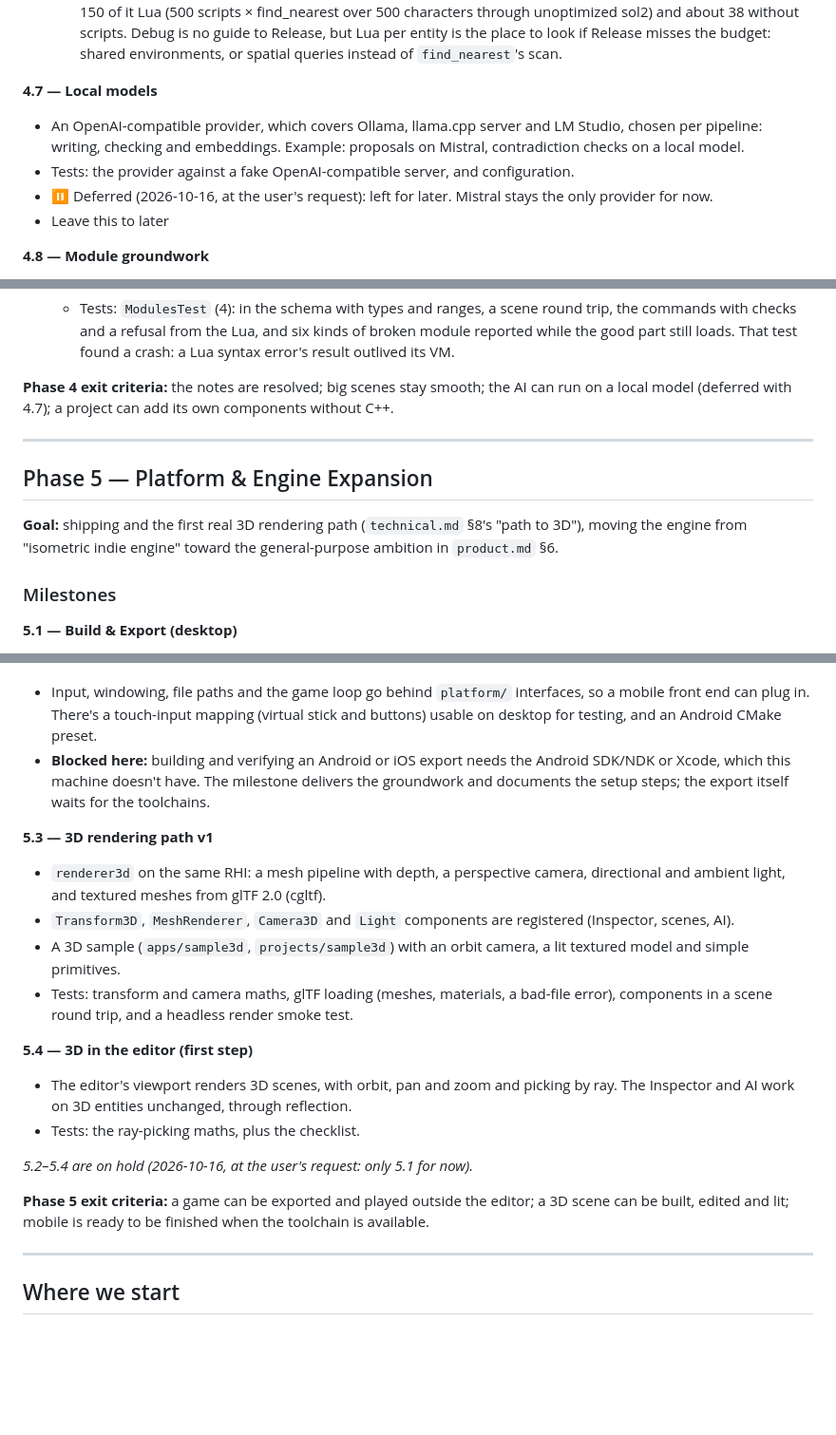
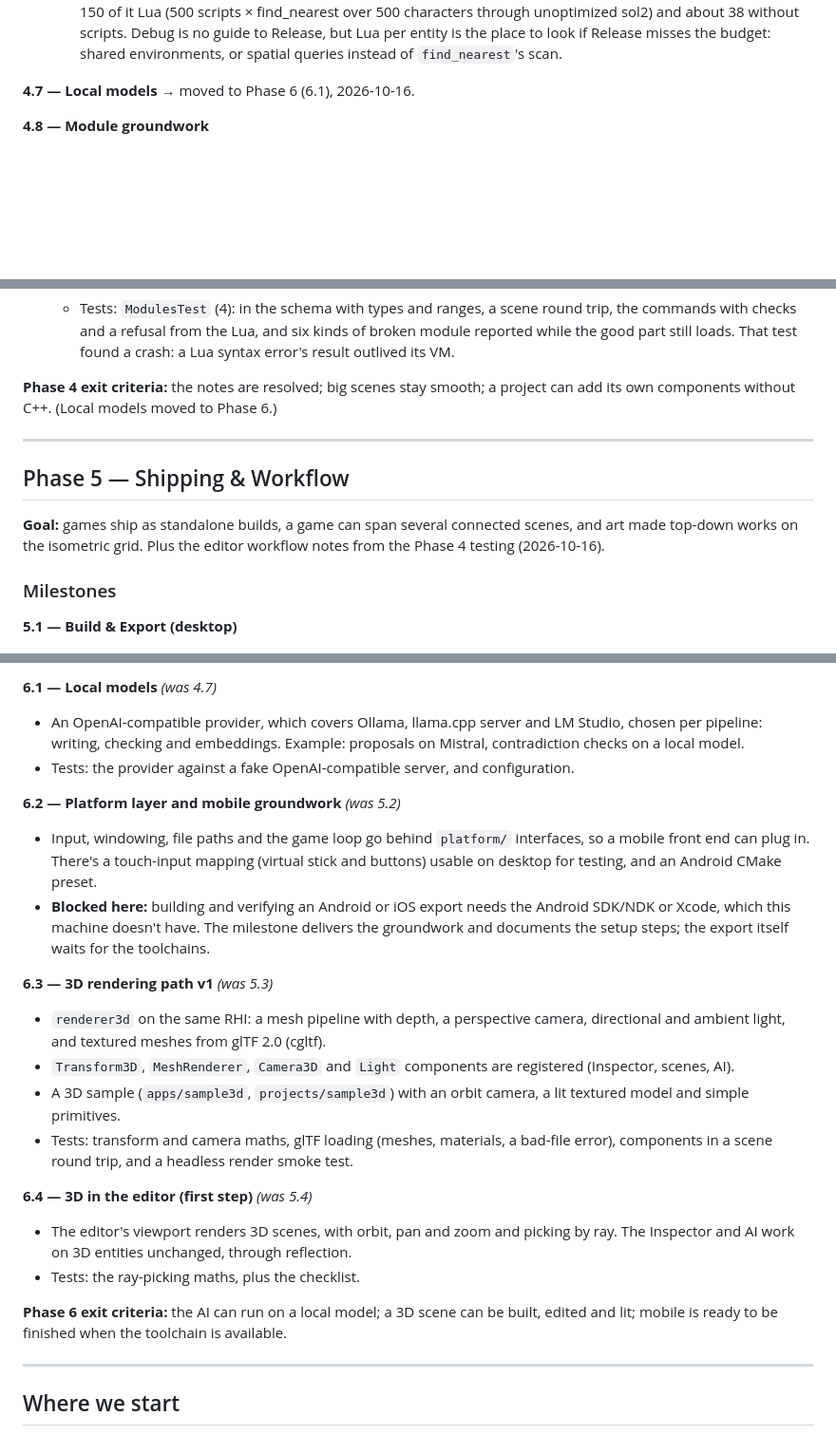
Before and after one commit to cuneyttyler/ai-gameengine-standalone, a Markdown page: docs/development_plan.md, 3 parts joined by grey strips. Shown at 95% size. Rendered like a GitHub page; blank space fills up the shorter version.

```diff
--- a/docs/development_plan.md
+++ b/docs/development_plan.md
@@ -1055,14 +1055,7 @@ runs into.
     look if Release misses the budget: shared environments, or spatial queries
     instead of `find_nearest`'s scan.
 
-**4.7 — Local models**
-- An OpenAI-compatible provider, which covers Ollama, llama.cpp server and LM Studio,
-  chosen per pipeline: writing, checking and embeddings. Example: proposals on
-  Mistral, contradiction checks on a local model.
-- Tests: the provider against a fake OpenAI-compatible server, and configuration.
-- ⏸ Deferred (2026-10-16, at the user's request): left for later. Mistral stays the
-  only provider for now.
-- Leave this to later
+**4.7 — Local models** → moved to Phase 6 (6.1), 2026-10-16.
 
 **4.8 — Module groundwork**
 - **Lua modules**: a `modules/<name>/module.json` declares components (fields with
@@ -1090,16 +1083,16 @@ runs into.
     broken module reported while the good part still loads. That test found a crash:
     a Lua syntax error's result outlived its VM.
 
-**Phase 4 exit criteria:** the notes are resolved; big scenes stay smooth; the AI can
-run on a local model (deferred with 4.7); a project can add its own components without C++.
+**Phase 4 exit criteria:** the notes are resolved; big scenes stay smooth; a project
+can add its own components without C++. (Local models moved to Phase 6.)
 
 ---
 
-## Phase 5 — Platform & Engine Expansion
+## Phase 5 — Shipping & Workflow
 
-**Goal:** shipping and the first real 3D rendering path (`technical.md` §8's "path to
-3D"), moving the engine from "isometric indie engine" toward the general-purpose
-ambition in `product.md` §6.
+**Goal:** games ship as standalone builds, a game can span several connected scenes,
+and art made top-down works on the isometric grid. Plus the editor workflow notes from
+the Phase 4 testing (2026-10-16).
 
 ### Milestones
 
@@ -1135,3 +1210,10 @@ ambition in `product.md` §6.
+**6.1 — Local models** *(was 4.7)*
+- An OpenAI-compatible provider, which covers Ollama, llama.cpp server and LM Studio,
+  chosen per pipeline: writing, checking and embeddings. Example: proposals on
+  Mistral, contradiction checks on a local model.
+- Tests: the provider against a fake OpenAI-compatible server, and configuration.
+
+**6.2 — Platform layer and mobile groundwork** *(was 5.2)*
 - Input, windowing, file paths and the game loop go behind `platform/` interfaces,
   so a mobile front end can plug in. There's a touch-input mapping (virtual stick and
   buttons) usable on desktop for testing, and an Android CMake preset.
@@ -1140,7 +1222,7 @@ ambition in `product.md` §6.
   groundwork and documents the setup steps; the export itself waits for the
   toolchains.
 
-**5.3 — 3D rendering path v1**
+**6.3 — 3D rendering path v1** *(was 5.3)*
 - `renderer3d` on the same RHI: a mesh pipeline with depth, a perspective camera,
   directional and ambient light, and textured meshes from glTF 2.0 (cgltf).
 - `Transform3D`, `MeshRenderer`, `Camera3D` and `Light` components are registered
@@ -1150,16 +1232,13 @@ ambition in `product.md` §6.
 - Tests: transform and camera maths, glTF loading (meshes, materials, a bad-file
   error), components in a scene round trip, and a headless render smoke test.
 
-**5.4 — 3D in the editor (first step)**
+**6.4 — 3D in the editor (first step)** *(was 5.4)*
 - The editor's viewport renders 3D scenes, with orbit, pan and zoom and picking by
   ray. The Inspector and AI work on 3D entities unchanged, through reflection.
 - Tests: the ray-picking maths, plus the checklist.
 
-*5.2–5.4 are on hold (2026-10-16, at the user's request: only 5.1 for now).*
-
-**Phase 5 exit criteria:** a game can be exported and played outside the editor; a 3D
-scene can be built, edited and lit; mobile is ready to be finished when the toolchain
-is available.
+**Phase 6 exit criteria:** the AI can run on a local model; a 3D scene can be built,
+edited and lit; mobile is ready to be finished when the toolchain is available.
 
 ---
 
```
Also changed, not shown: other parts of docs/development_plan.md (+83 -1 lines), docs/phase4-test-checklist.md (+1 -1 lines), docs/product.md (+3 -2 lines).
